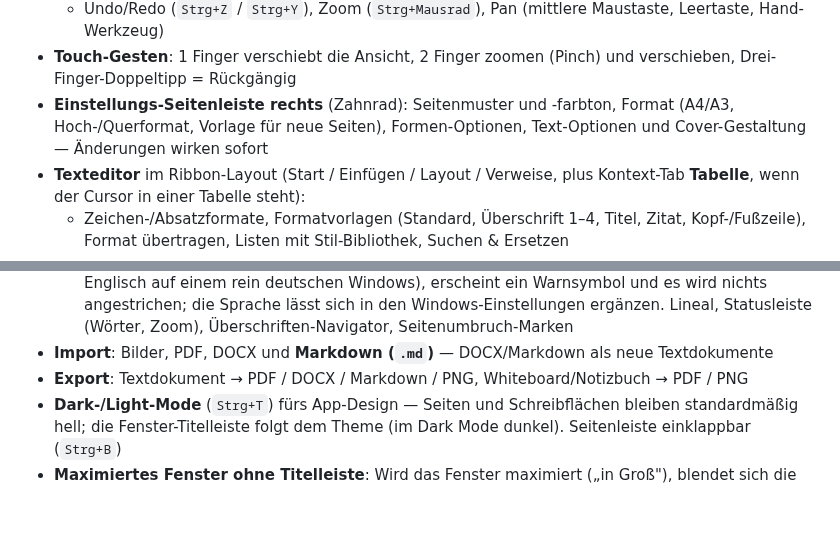
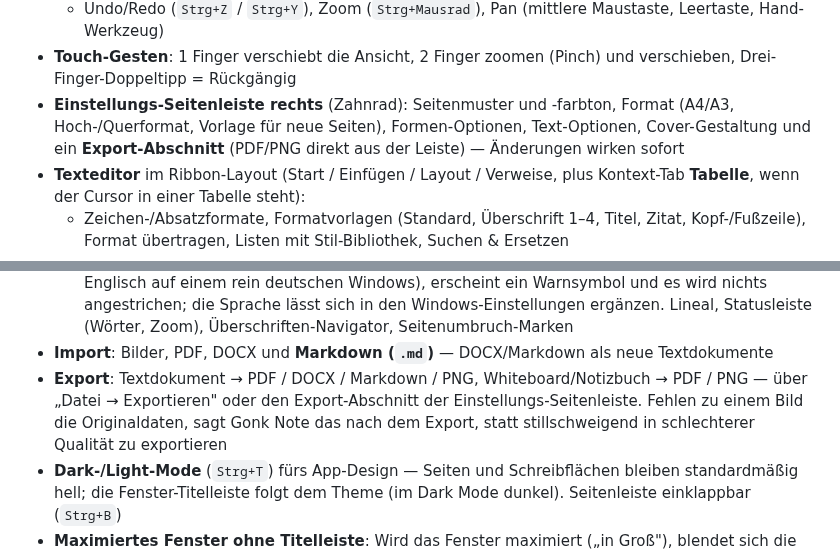
Before and after one commit to GONKstupid/GonkNote, a Markdown page: README.md, 2 parts joined by grey strips. GitHub-like rendering; blank space fills up the shorter version.

```diff
--- a/README.md
+++ b/README.md
@@ -68,8 +68,9 @@ ohne Cloud, ohne Installation, ohne Adminrechte.
 - **Touch-Gesten**: 1 Finger verschiebt die Ansicht, 2 Finger zoomen (Pinch) und
   verschieben, Drei-Finger-Doppeltipp = Rückgängig
 - **Einstellungs-Seitenleiste rechts** (Zahnrad): Seitenmuster und -farbton, Format
-  (A4/A3, Hoch-/Querformat, Vorlage für neue Seiten), Formen-Optionen, Text-Optionen
-  und Cover-Gestaltung — Änderungen wirken sofort
+  (A4/A3, Hoch-/Querformat, Vorlage für neue Seiten), Formen-Optionen, Text-Optionen,
+  Cover-Gestaltung und ein **Export-Abschnitt** (PDF/PNG direkt aus der Leiste) —
+  Änderungen wirken sofort
 - **Texteditor** im Ribbon-Layout (Start / Einfügen / Layout / Verweise, plus Kontext-Tab
   **Tabelle**, wenn der Cursor in einer Tabelle steht):
   - Zeichen-/Absatzformate, Formatvorlagen (Standard, Überschrift 1–4, Titel, Zitat,
@@ -91,7 +92,10 @@ ohne Cloud, ohne Installation, ohne Adminrechte.
     und es wird nichts angestrichen; die Sprache lässt sich in den Windows-Einstellungen
     ergänzen. Lineal, Statusleiste (Wörter, Zoom), Überschriften-Navigator, Seitenumbruch-Marken
 - **Import**: Bilder, PDF, DOCX und **Markdown (`.md`)** — DOCX/Markdown als neue Textdokumente
-- **Export**: Textdokument → PDF / DOCX / Markdown / PNG, Whiteboard/Notizbuch → PDF / PNG
+- **Export**: Textdokument → PDF / DOCX / Markdown / PNG, Whiteboard/Notizbuch → PDF / PNG —
+  über „Datei → Exportieren" oder den Export-Abschnitt der Einstellungs-Seitenleiste. Fehlen
+  zu einem Bild die Originaldaten, sagt Gonk Note das nach dem Export, statt stillschweigend
+  in schlechterer Qualität zu exportieren
 - **Dark-/Light-Mode** (`Strg+T`) fürs App-Design — Seiten und Schreibflächen bleiben
   standardmäßig hell; die Fenster-Titelleiste folgt dem Theme (im Dark Mode dunkel).
   Seitenleiste einklappbar (`Strg+B`)
```
Also changed, not shown: HANDOFF.md (+36 -5 lines).
